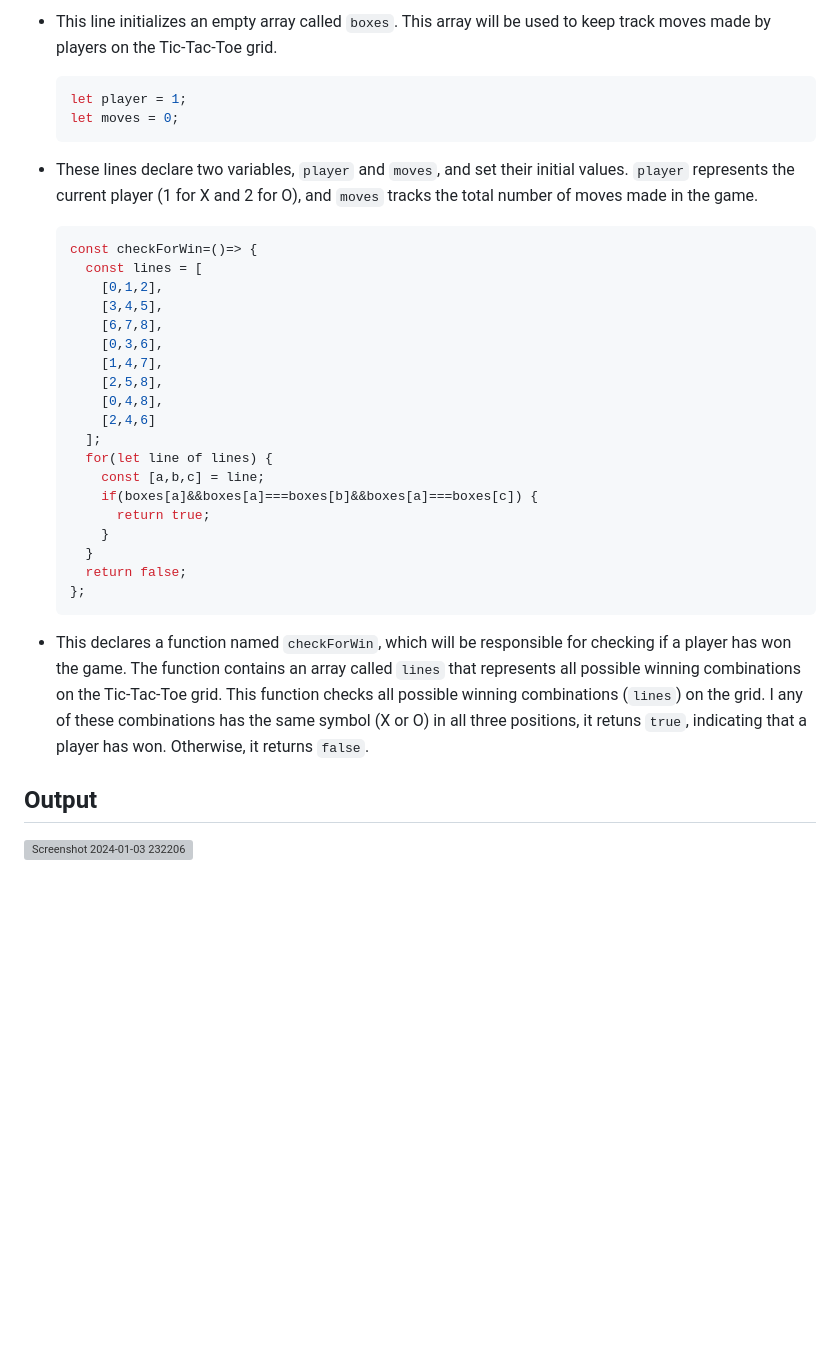
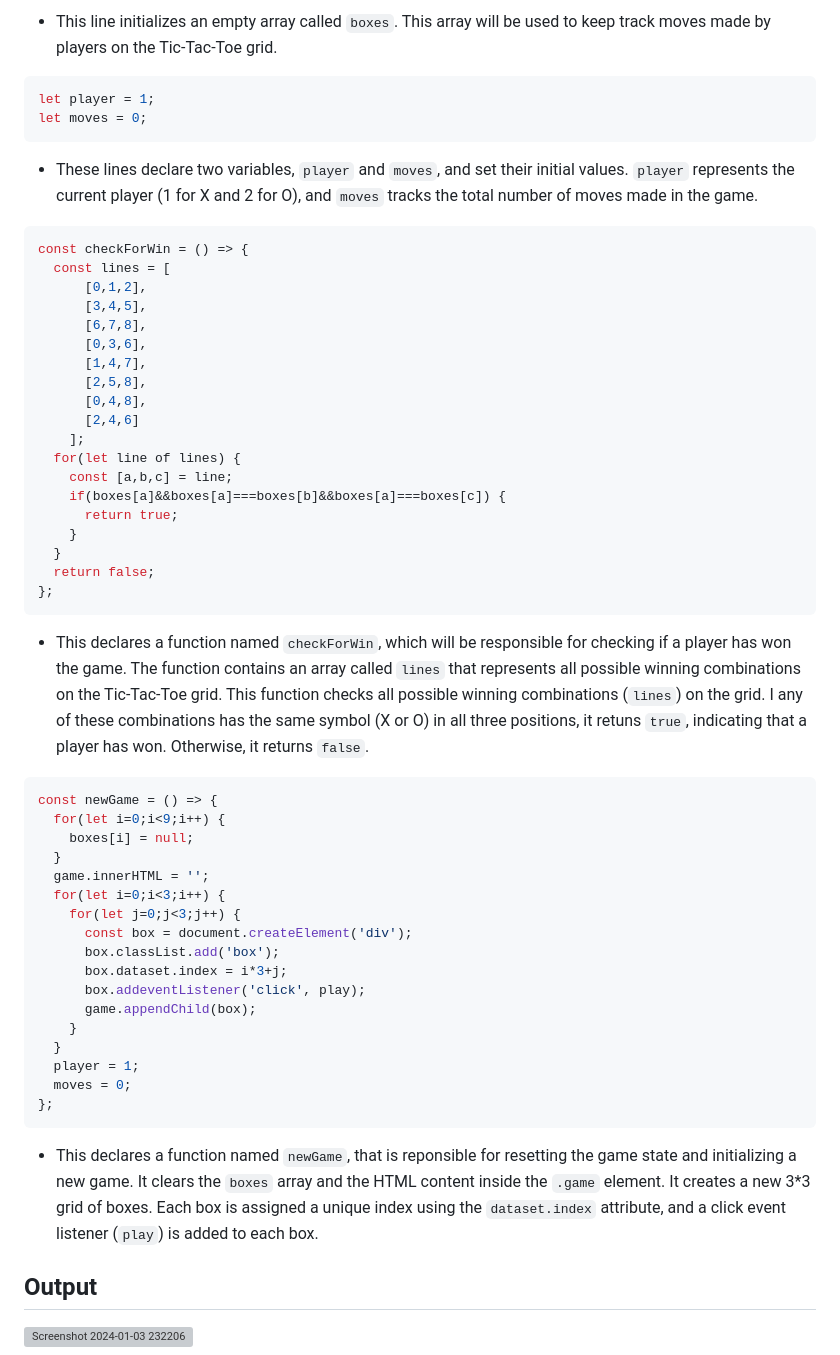
Before and after one commit to manisankar29/Tic-Tac-Toe_game, a Markdown page: README.md, the part around the change. Drawn GitHub-style; blank space fills up the shorter version; grey boxes are pictures that could not be loaded.

````diff
--- a/README.md
+++ b/README.md
@@ -58,16 +58,16 @@ const boxes = []
 
 - This line initializes an empty array called `boxes`. This array will be used to keep track moves made by players on the Tic-Tac-Toe grid.
 
-  ```bash
-  let player = 1;
-  let moves = 0;
-  ```
+```bash
+let player = 1;
+let moves = 0;
+```
 
 - These lines declare two variables, `player` and `moves`, and set their initial values. `player` represents the current player (1 for X and 2 for O), and `moves` tracks the total number of moves made in the game.
 
-  ```bash
-  const checkForWin=()=> {
-    const lines = [
+```bash
+const checkForWin = () => {
+  const lines = [
       [0,1,2],
       [3,4,5],
       [6,7,8],
@@ -77,18 +77,39 @@ const boxes = []
       [0,4,8],
       [2,4,6]
     ];
-    for(let line of lines) {
-      const [a,b,c] = line;
-      if(boxes[a]&&boxes[a]===boxes[b]&&boxes[a]===boxes[c]) {
-        return true;
-      }
+  for(let line of lines) {
+    const [a,b,c] = line;
+    if(boxes[a]&&boxes[a]===boxes[b]&&boxes[a]===boxes[c]) {
+      return true;
     }
-    return false;
-  };
-  ```
+  }
+  return false;
+};
+```
 
 - This declares a function named `checkForWin`, which will be responsible for checking if a player has won the game. The function contains an array called `lines` that represents all possible winning combinations on the Tic-Tac-Toe grid. This function checks all possible winning combinations (`lines`) on the grid. I any of these combinations has the same symbol (X or O) in all three positions, it retuns `true`, indicating that a player has won. Otherwise, it returns `false`.
 
+```bash
+const newGame = () => {
+  for(let i=0;i<9;i++) {
+    boxes[i] = null;
+  }
+  game.innerHTML = '';
+  for(let i=0;i<3;i++) {
+    for(let j=0;j<3;j++) {
+      const box = document.createElement('div');
+      box.classList.add('box');
+      box.dataset.index = i*3+j;
+      box.addeventListener('click', play);
+      game.appendChild(box);
+    }
+  }
+  player = 1;
+  moves = 0;
+};
+```
+
+- This declares a function named `newGame`, that is reponsible for resetting the game state and initializing a new game. It clears the `boxes` array and the HTML content inside the `.game` element. It creates a new 3*3 grid of boxes. Each box is assigned a unique index using the `dataset.index` attribute, and a click event listener (`play`) is added to each box.
 
 ## Output
 
````
